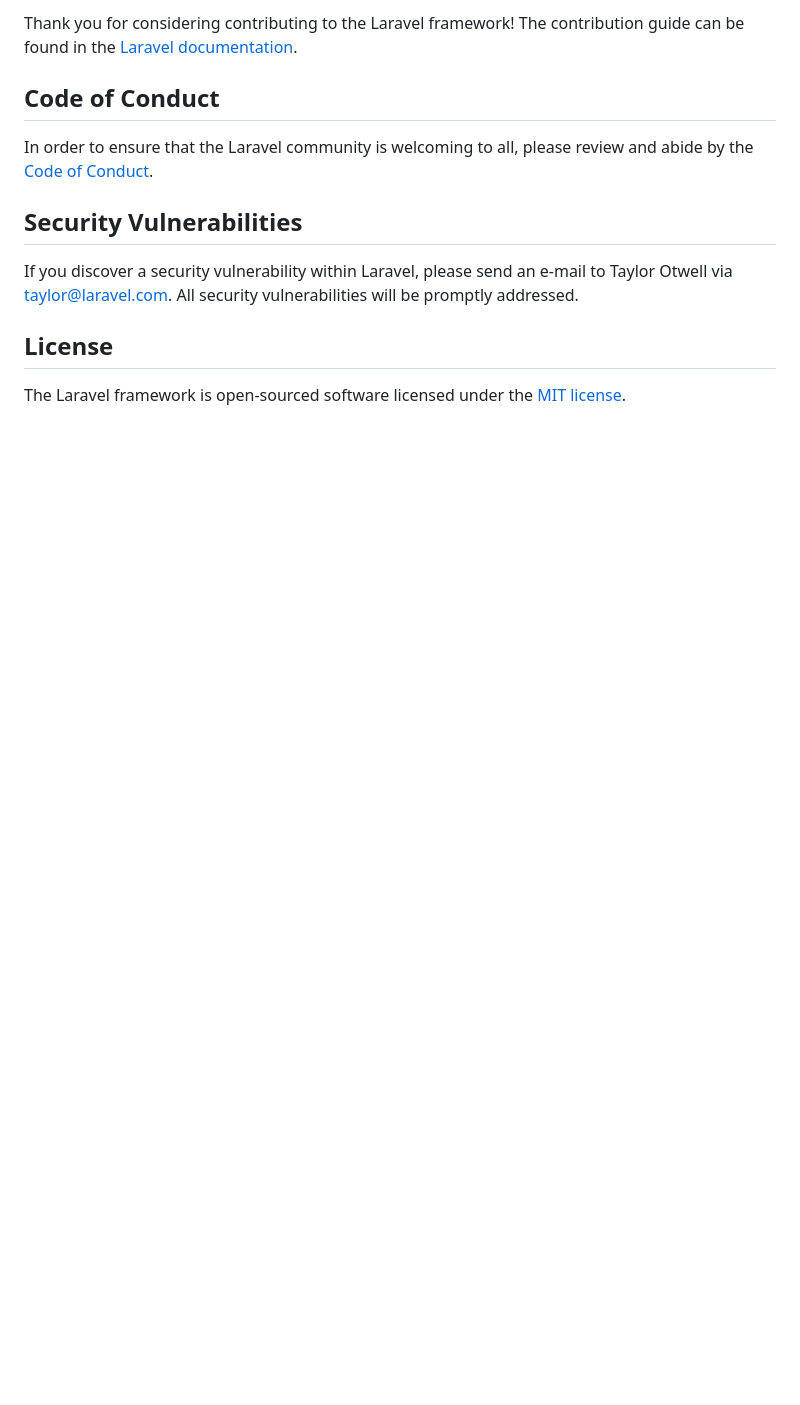
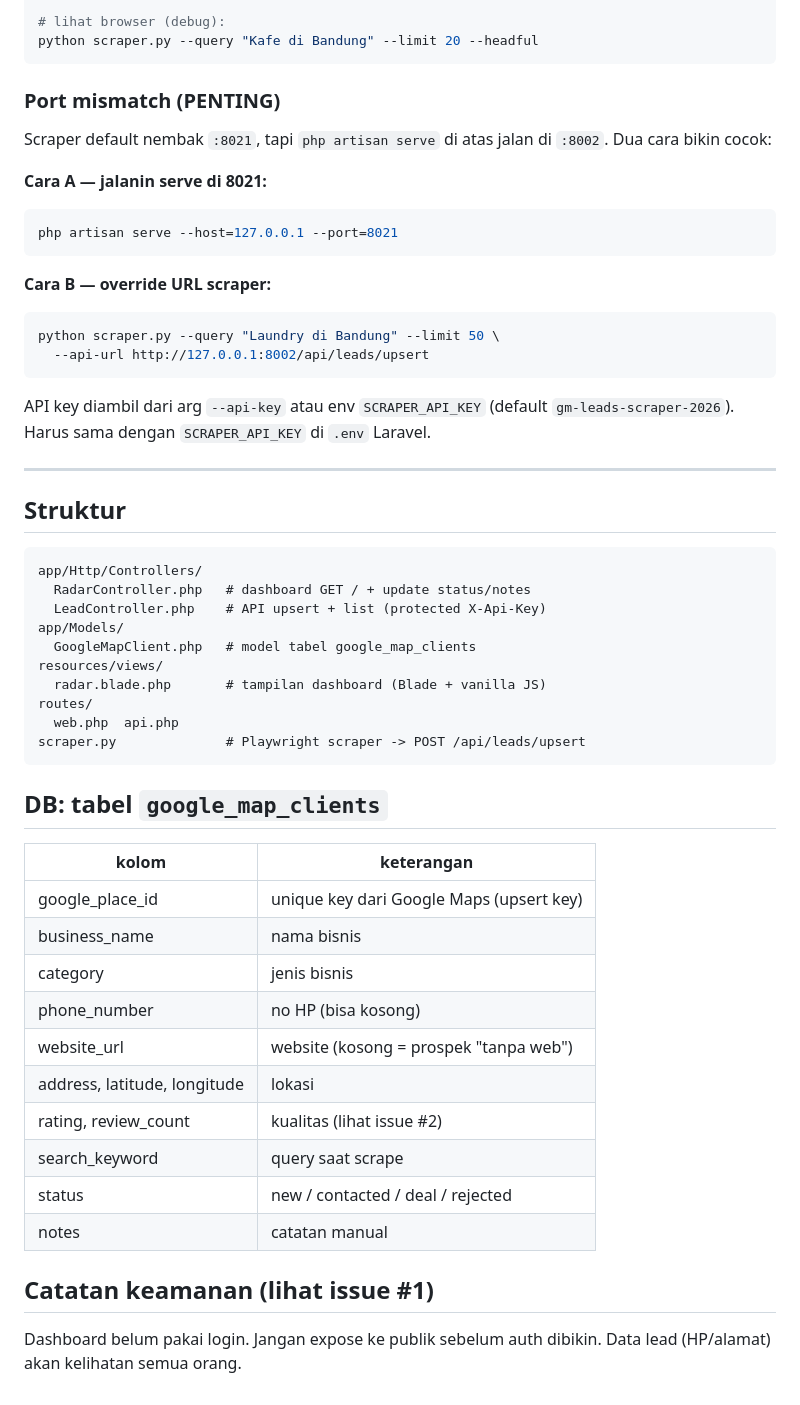
Before and after one commit to dhabyap/google-maps-leads, a Markdown page: README.md, the part around one of its changes. GitHub-like rendering; blank space fills up the shorter version.

````diff
--- a/README.md
+++ b/README.md
@@ -45,14 +92,58 @@ Boost provides your agent 15+ tools and skills that help agents build Laravel ap
 
-Thank you for considering contributing to the Laravel framework! The contribution guide can be found in the [Laravel documentation](https://laravel.com/docs/contributions).
+# lihat browser (debug):
+python scraper.py --query "Kafe di Bandung" --limit 20 --headful
+```
 
-## Code of Conduct
+### Port mismatch (PENTING)
+Scraper default nembak `:8021`, tapi `php artisan serve` di atas jalan di `:8002`.
+Dua cara bikin cocok:
 
-In order to ensure that the Laravel community is welcoming to all, please review and abide by the [Code of Conduct](https://laravel.com/docs/contributions#code-of-conduct).
+**Cara A — jalanin serve di 8021:**
+```bash
+php artisan serve --host=127.0.0.1 --port=8021
+```
 
-## Security Vulnerabilities
+**Cara B — override URL scraper:**
+```bash
+python scraper.py --query "Laundry di Bandung" --limit 50 \
+  --api-url http://127.0.0.1:8002/api/leads/upsert
+```
 
-If you discover a security vulnerability within Laravel, please send an e-mail to Taylor Otwell via [taylor@laravel.com](mailto:taylor@laravel.com). All security vulnerabilities will be promptly addressed.
+API key diambil dari arg `--api-key` atau env `SCRAPER_API_KEY` (default `gm-leads-scraper-2026`).
+Harus sama dengan `SCRAPER_API_KEY` di `.env` Laravel.
 
-## License
+---
 
-The Laravel framework is open-sourced software licensed under the [MIT license](https://opensource.org/licenses/MIT).
+## Struktur
+
+```
+app/Http/Controllers/
+  RadarController.php   # dashboard GET / + update status/notes
+  LeadController.php    # API upsert + list (protected X-Api-Key)
+app/Models/
+  GoogleMapClient.php   # model tabel google_map_clients
+resources/views/
+  radar.blade.php       # tampilan dashboard (Blade + vanilla JS)
+routes/
+  web.php  api.php
+scraper.py              # Playwright scraper -> POST /api/leads/upsert
+```
+
+## DB: tabel `google_map_clients`
+
+| kolom | keterangan |
+|-------|-----------|
+| google_place_id | unique key dari Google Maps (upsert key) |
+| business_name | nama bisnis |
+| category | jenis bisnis |
+| phone_number | no HP (bisa kosong) |
+| website_url | website (kosong = prospek "tanpa web") |
+| address, latitude, longitude | lokasi |
+| rating, review_count | kualitas (lihat issue #2) |
+| search_keyword | query saat scrape |
+| status | new / contacted / deal / rejected |
+| notes | catatan manual |
+
+## Catatan keamanan (lihat issue #1)
+Dashboard belum pakai login. Jangan expose ke publik sebelum auth dibikin.
+Data lead (HP/alamat) akan kelihatan semua orang.
````
Also changed, not shown: other parts of README.md (+75 -28 lines).
